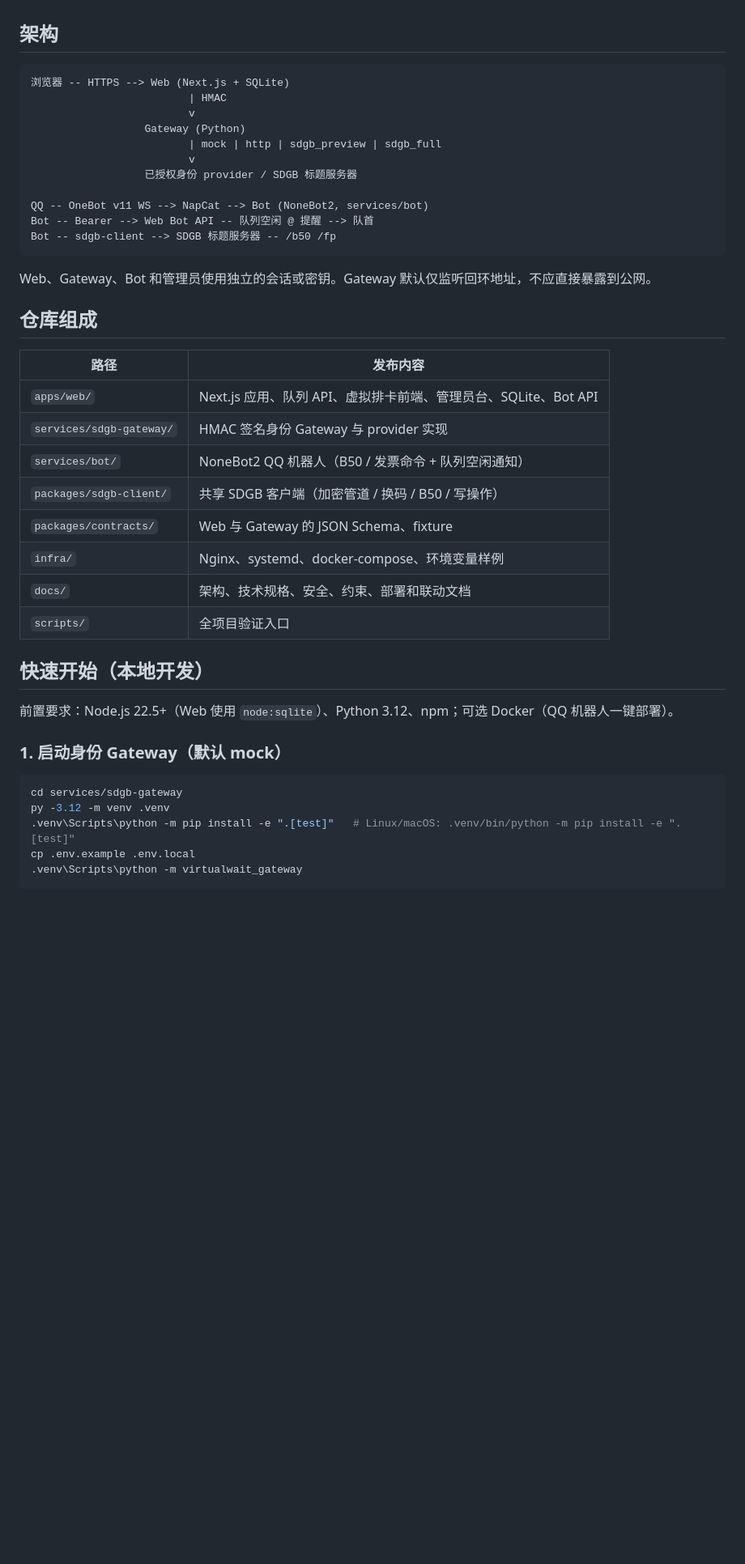
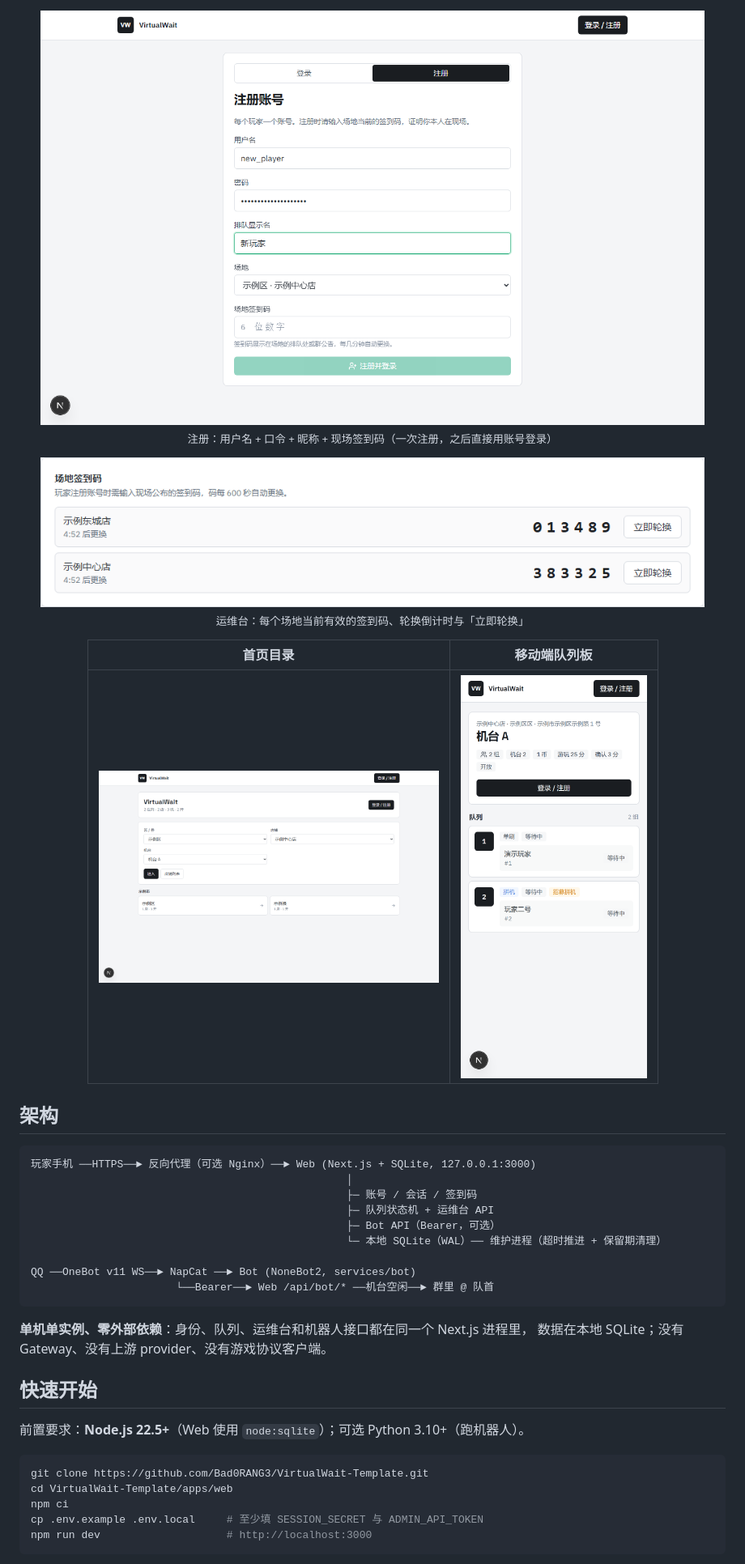
Before and after one commit to Bad0RANG3/VirtualWait-Template, a Markdown page: README.md, the part around one of its changes. Shown at 81% size. Drawn GitHub-style; pictures changed too: docs/images/admin-checkin.png (added), docs/images/home.png (added), docs/images/mobile-queue.png (added); blank space fills up the shorter version.

````diff
--- a/README.md
+++ b/README.md
@@ -26,46 +71,43 @@ VirtualWait 是一套面向 maimai DX 机台的 **虚拟排卡（线上排队）
+<img src="docs/images/register.png" width="820" alt="注册：用户名、口令、昵称与现场签到码">
+
+<sub>注册：用户名 + 口令 + 昵称 + 现场签到码（一次注册，之后直接用账号登录）</sub>
+
+<img src="docs/images/admin-checkin.png" width="820" alt="运维台：场地签到码与倒计时">
+
+<sub>运维台：每个场地当前有效的签到码、轮换倒计时与「立即轮换」</sub>
+
+| 首页目录 | 移动端队列板 |
+|:---:|:---:|
+| <img src="docs/images/home.png" width="420" alt="首页：城市与场地目录"> | <img src="docs/images/mobile-queue.png" width="230" alt="移动端队列板"> |
+
+</div>
 
 ## 架构
 
 ```text
-浏览器 -- HTTPS --> Web (Next.js + SQLite)
-                         | HMAC
-                         v
-                  Gateway (Python)
-                         | mock | http | sdgb_preview | sdgb_full
-                         v
-                  已授权身份 provider / SDGB 标题服务器
+玩家手机 ──HTTPS──► 反向代理（可选 Nginx）──► Web (Next.js + SQLite, 127.0.0.1:3000)
+                                                  │
+                                                  ├─ 账号 / 会话 / 签到码
+                                                  ├─ 队列状态机 + 运维台 API
+                                                  ├─ Bot API（Bearer，可选）
+                                                  └─ 本地 SQLite（WAL）── 维护进程（超时推进 + 保留期清理）
 
-QQ -- OneBot v11 WS --> NapCat --> Bot (NoneBot2, services/bot)
-Bot -- Bearer --> Web Bot API -- 队列空闲 @ 提醒 --> 队首
-Bot -- sdgb-client --> SDGB 标题服务器 -- /b50 /fp
+QQ ──OneBot v11 WS──► NapCat ──► Bot (NoneBot2, services/bot)
+                       └──Bearer──► Web /api/bot/* ──机台空闲──► 群里 @ 队首
 ```
 
-Web、Gateway、Bot 和管理员使用独立的会话或密钥。Gateway 默认仅监听回环地址，不应直接暴露到公网。
+**单机单实例、零外部依赖**：身份、队列、运维台和机器人接口都在同一个 Next.js 进程里，
+数据在本地 SQLite；没有 Gateway、没有上游 provider、没有游戏协议客户端。
 
-## 仓库组成
+## 快速开始
 
-| 路径 | 发布内容 |
-|---|---|
-| `apps/web/` | Next.js 应用、队列 API、虚拟排卡前端、管理员台、SQLite、Bot API |
-| `services/sdgb-gateway/` | HMAC 签名身份 Gateway 与 provider 实现 |
-| `services/bot/` | NoneBot2 QQ 机器人（B50 / 发票命令 + 队列空闲通知） |
-| `packages/sdgb-client/` | 共享 SDGB 客户端（加密管道 / 换码 / B50 / 写操作） |
-| `packages/contracts/` | Web 与 Gateway 的 JSON Schema、fixture |
-| `infra/` | Nginx、systemd、docker-compose、环境变量样例 |
-| `docs/` | 架构、技术规格、安全、约束、部署和联动文档 |
-| `scripts/` | 全项目验证入口 |
-
-## 快速开始（本地开发）
-
-前置要求：Node.js 22.5+（Web 使用 `node:sqlite`）、Python 3.12、npm；可选 Docker（QQ 机器人一键部署）。
-
-### 1. 启动身份 Gateway（默认 mock）
+前置要求：**Node.js 22.5+**（Web 使用 `node:sqlite`）；可选 Python 3.10+（跑机器人）。
 
 ```bash
-cd services/sdgb-gateway
-py -3.12 -m venv .venv
-.venv\Scripts\python -m pip install -e ".[test]"   # Linux/macOS: .venv/bin/python -m pip install -e ".[test]"
-cp .env.example .env.local
-.venv\Scripts\python -m virtualwait_gateway
+git clone https://github.com/Bad0RANG3/VirtualWait-Template.git
+cd VirtualWait-Template/apps/web
+npm ci
+cp .env.example .env.local     # 至少填 SESSION_SECRET 与 ADMIN_API_TOKEN
+npm run dev                    # http://localhost:3000
 ```
 
````
Also changed, not shown: other parts of README.md (+184 -136 lines), docs/images/queue.png (added).
